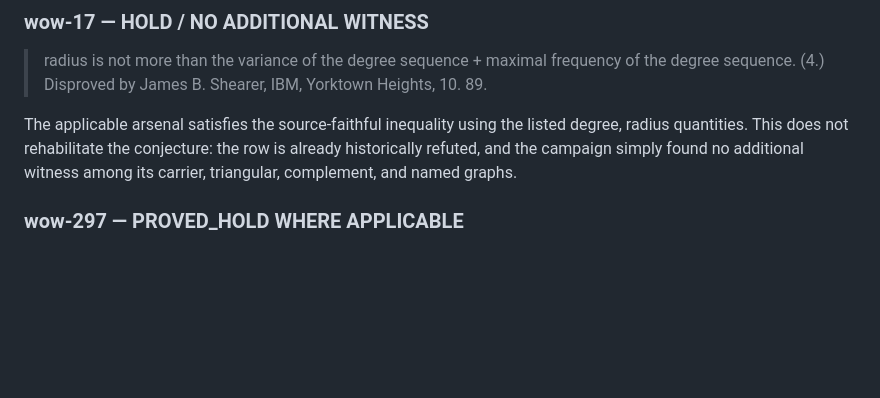
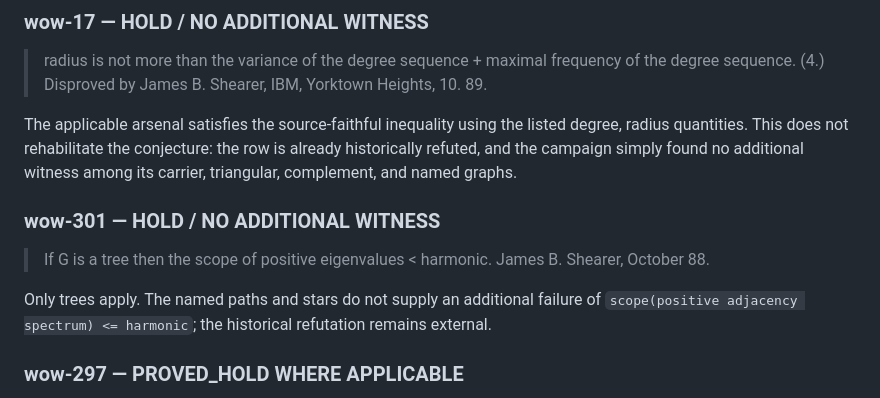
Before and after one commit to Kuberwastaken/c5-k4, a Markdown page: results/expansion/wow1_resolved_part1.md, the part around the change. GitHub-like rendering; blank space fills up the shorter version.

Commit message:
wow1 resolved<450: evaluate wow-301

```diff
--- a/results/expansion/wow1_resolved_part1.md
+++ b/results/expansion/wow1_resolved_part1.md
@@ -85,6 +85,12 @@ The applicable arsenal satisfies the source-faithful inequality using the listed
 > radius is not more than the variance of the degree sequence + maximal frequency of the degree sequence. (4.) Disproved by James B. Shearer, IBM, Yorktown Heights, 10. 89.
 
 The applicable arsenal satisfies the source-faithful inequality using the listed degree, radius quantities. This does not rehabilitate the conjecture: the row is already historically refuted, and the campaign simply found no additional witness among its carrier, triangular, complement, and named graphs.
+
+### wow-301 — HOLD / NO ADDITIONAL WITNESS
+
+> If G is a tree then the scope of positive eigenvalues < harmonic. James B. Shearer, October 88.
+
+Only trees apply. The named paths and stars do not supply an additional failure of `scope(positive adjacency spectrum) <= harmonic`; the historical refutation remains external.
 
 ### wow-297 — PROVED_HOLD WHERE APPLICABLE
 
```
